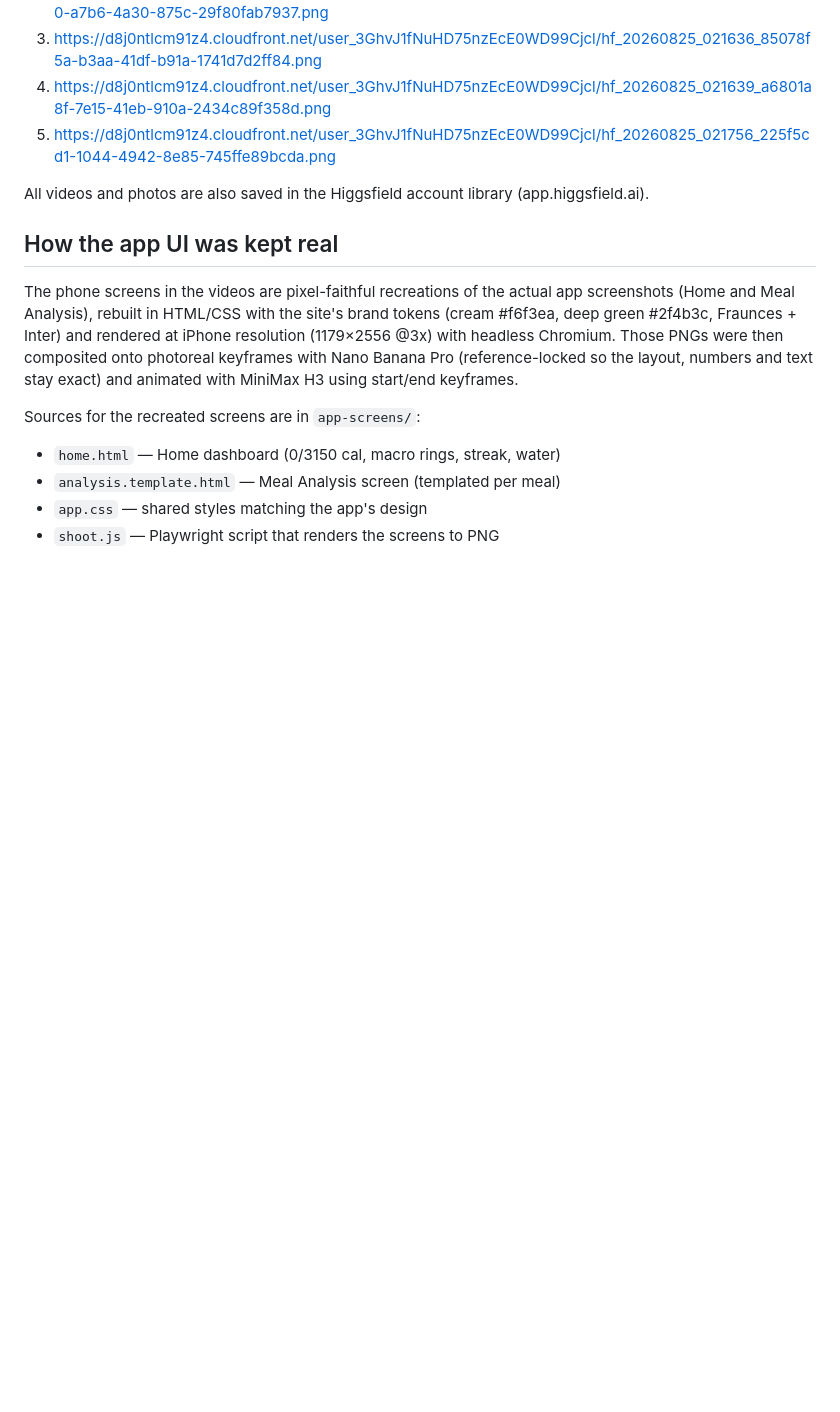
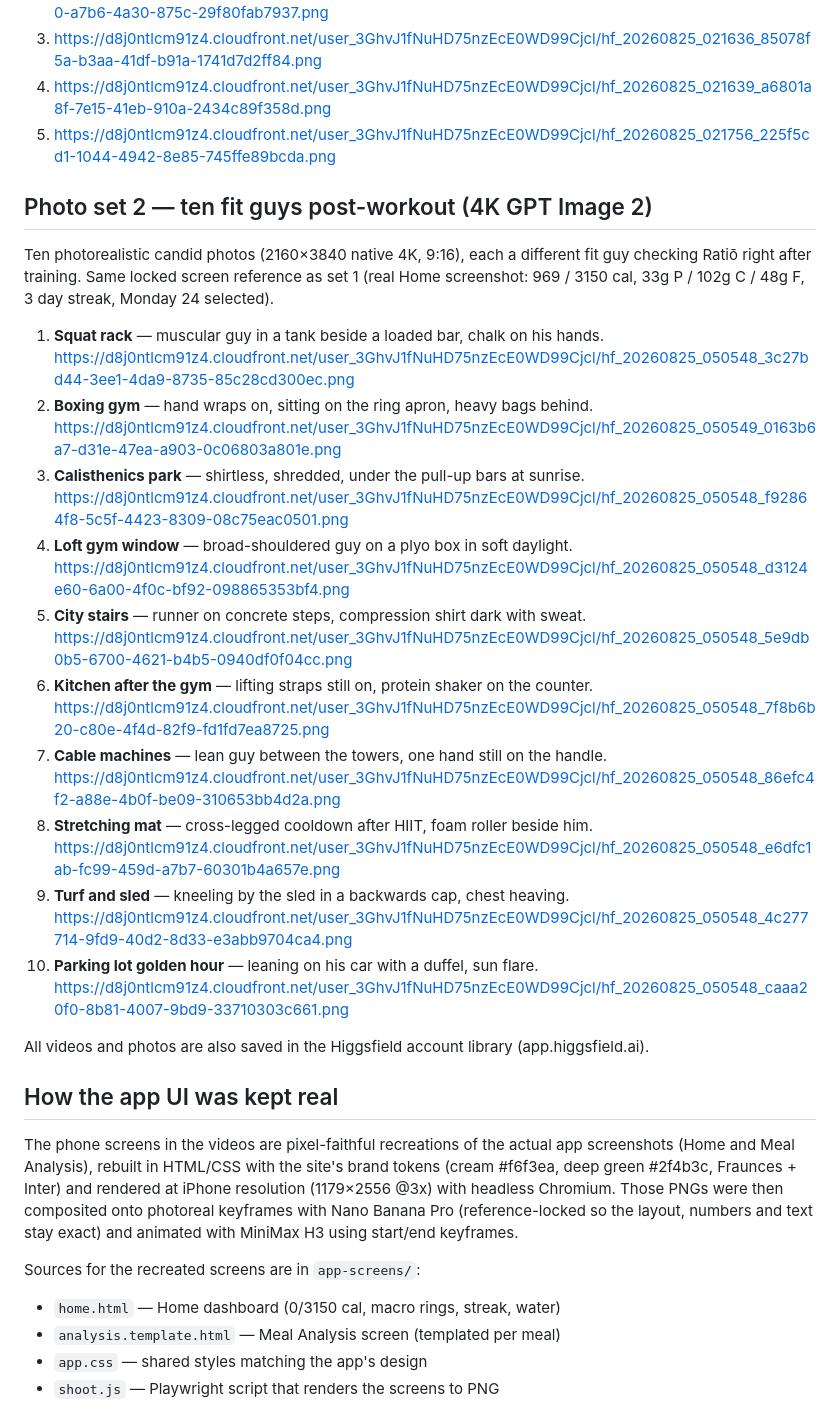
Before and after one commit to cpapapietro5/ratio-website-, a Markdown page: marketing/demo-videos/README.md, the part around the change. GitHub-like rendering; blank space fills up the shorter version.

Commit message:
Add 4K ten-photo post-workout set to marketing assets README
Ten native-4K (2160x3840) candid photos of different fit guys checking
Ratio after training - squat rack, boxing gym, calisthenics park, loft
gym, city stairs, kitchen, cables, stretching mat, sled turf, parking
lot - all locked to the real Home screenshot (969/3150 cal).

Co-Authored-By: Claude Fable 5 <noreply@anthropic.com>
Claude-Session: https://claude.ai/code/session_01SYppyXNZi4WndtiW6WM2n8

```diff
--- a/marketing/demo-videos/README.md
+++ b/marketing/demo-videos/README.md
@@ -81,6 +81,34 @@ Inside `ratio-workout-social/`:
 4. https://d8j0ntlcm91z4.cloudfront.net/user_3GhvJ1fNuHD75nzEcE0WD99Cjcl/hf_20260825_021639_a6801a8f-7e15-41eb-910a-2434c89f358d.png
 5. https://d8j0ntlcm91z4.cloudfront.net/user_3GhvJ1fNuHD75nzEcE0WD99Cjcl/hf_20260825_021756_225f5cd1-1044-4942-8e85-745ffe89bcda.png
 
+## Photo set 2 — ten fit guys post-workout (4K GPT Image 2)
+
+Ten photorealistic candid photos (2160×3840 native 4K, 9:16), each a different
+fit guy checking Ratiō right after training. Same locked screen reference as
+set 1 (real Home screenshot: 969 / 3150 cal, 33g P / 102g C / 48g F,
+3 day streak, Monday 24 selected).
+
+1. **Squat rack** — muscular guy in a tank beside a loaded bar, chalk on his hands.
+   https://d8j0ntlcm91z4.cloudfront.net/user_3GhvJ1fNuHD75nzEcE0WD99Cjcl/hf_20260825_050548_3c27bd44-3ee1-4da9-8735-85c28cd300ec.png
+2. **Boxing gym** — hand wraps on, sitting on the ring apron, heavy bags behind.
+   https://d8j0ntlcm91z4.cloudfront.net/user_3GhvJ1fNuHD75nzEcE0WD99Cjcl/hf_20260825_050549_0163b6a7-d31e-47ea-a903-0c06803a801e.png
+3. **Calisthenics park** — shirtless, shredded, under the pull-up bars at sunrise.
+   https://d8j0ntlcm91z4.cloudfront.net/user_3GhvJ1fNuHD75nzEcE0WD99Cjcl/hf_20260825_050548_f92864f8-5c5f-4423-8309-08c75eac0501.png
+4. **Loft gym window** — broad-shouldered guy on a plyo box in soft daylight.
+   https://d8j0ntlcm91z4.cloudfront.net/user_3GhvJ1fNuHD75nzEcE0WD99Cjcl/hf_20260825_050548_d3124e60-6a00-4f0c-bf92-098865353bf4.png
+5. **City stairs** — runner on concrete steps, compression shirt dark with sweat.
+   https://d8j0ntlcm91z4.cloudfront.net/user_3GhvJ1fNuHD75nzEcE0WD99Cjcl/hf_20260825_050548_5e9db0b5-6700-4621-b4b5-0940df0f04cc.png
+6. **Kitchen after the gym** — lifting straps still on, protein shaker on the counter.
+   https://d8j0ntlcm91z4.cloudfront.net/user_3GhvJ1fNuHD75nzEcE0WD99Cjcl/hf_20260825_050548_7f8b6b20-c80e-4f4d-82f9-fd1fd7ea8725.png
+7. **Cable machines** — lean guy between the towers, one hand still on the handle.
+   https://d8j0ntlcm91z4.cloudfront.net/user_3GhvJ1fNuHD75nzEcE0WD99Cjcl/hf_20260825_050548_86efc4f2-a88e-4b0f-be09-310653bb4d2a.png
+8. **Stretching mat** — cross-legged cooldown after HIIT, foam roller beside him.
+   https://d8j0ntlcm91z4.cloudfront.net/user_3GhvJ1fNuHD75nzEcE0WD99Cjcl/hf_20260825_050548_e6dfc1ab-fc99-459d-a7b7-60301b4a657e.png
+9. **Turf and sled** — kneeling by the sled in a backwards cap, chest heaving.
+   https://d8j0ntlcm91z4.cloudfront.net/user_3GhvJ1fNuHD75nzEcE0WD99Cjcl/hf_20260825_050548_4c277714-9fd9-40d2-8d33-e3abb9704ca4.png
+10. **Parking lot golden hour** — leaning on his car with a duffel, sun flare.
+    https://d8j0ntlcm91z4.cloudfront.net/user_3GhvJ1fNuHD75nzEcE0WD99Cjcl/hf_20260825_050548_caaa20f0-8b81-4007-9bd9-33710303c661.png
+
 All videos and photos are also saved in the Higgsfield account library (app.higgsfield.ai).
 
 ## How the app UI was kept real
```
